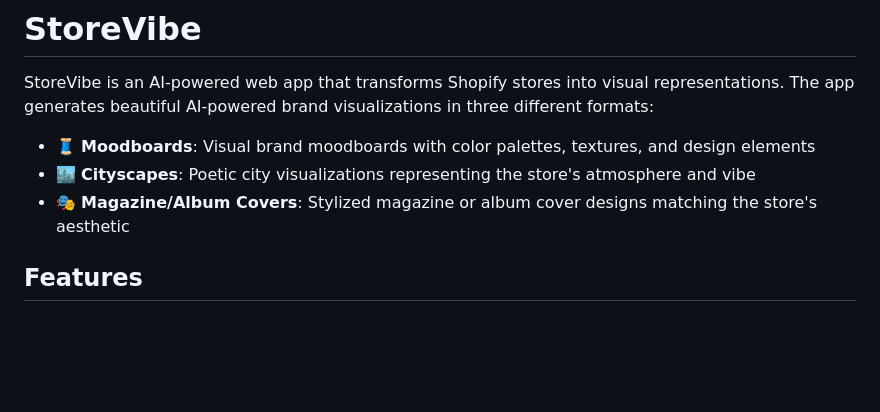
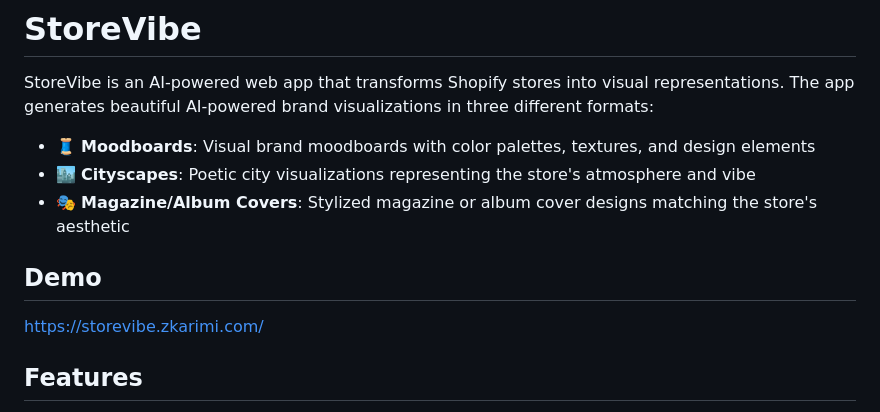
Before and after one commit to zkarimi22/storevibe, a Markdown page: README.md, the part around the change. GitHub-like rendering; blank space fills up the shorter version.

Commit message:
added demo link

```diff
--- a/README.md
+++ b/README.md
@@ -5,6 +5,10 @@ StoreVibe is an AI-powered web app that transforms Shopify stores into visual re
 - 🧵 **Moodboards**: Visual brand moodboards with color palettes, textures, and design elements
 - 🏙 **Cityscapes**: Poetic city visualizations representing the store's atmosphere and vibe
 - 🎭 **Magazine/Album Covers**: Stylized magazine or album cover designs matching the store's aesthetic
+
+## Demo
+
+https://storevibe.zkarimi.com/
 
 ## Features
 
```
